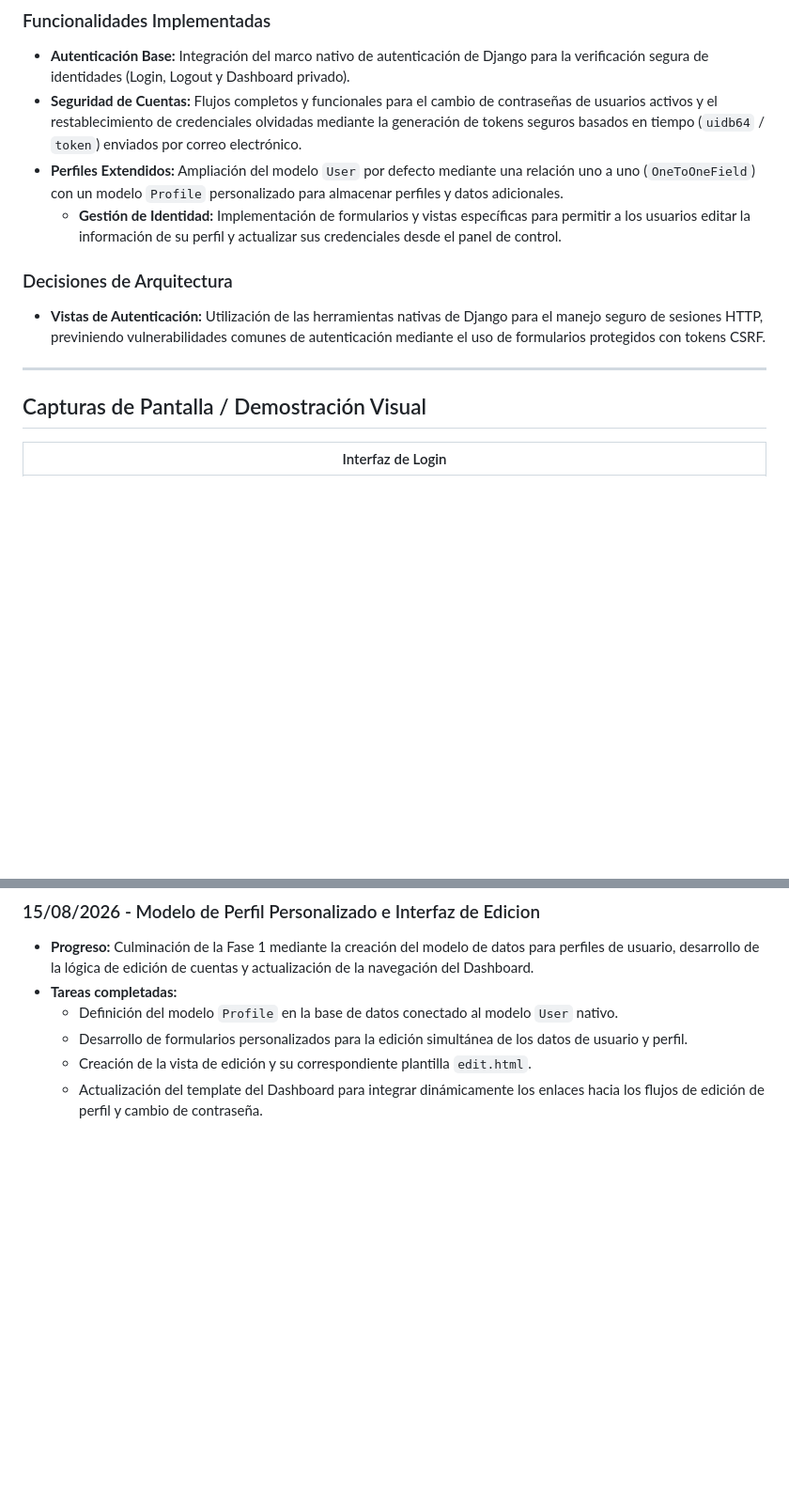
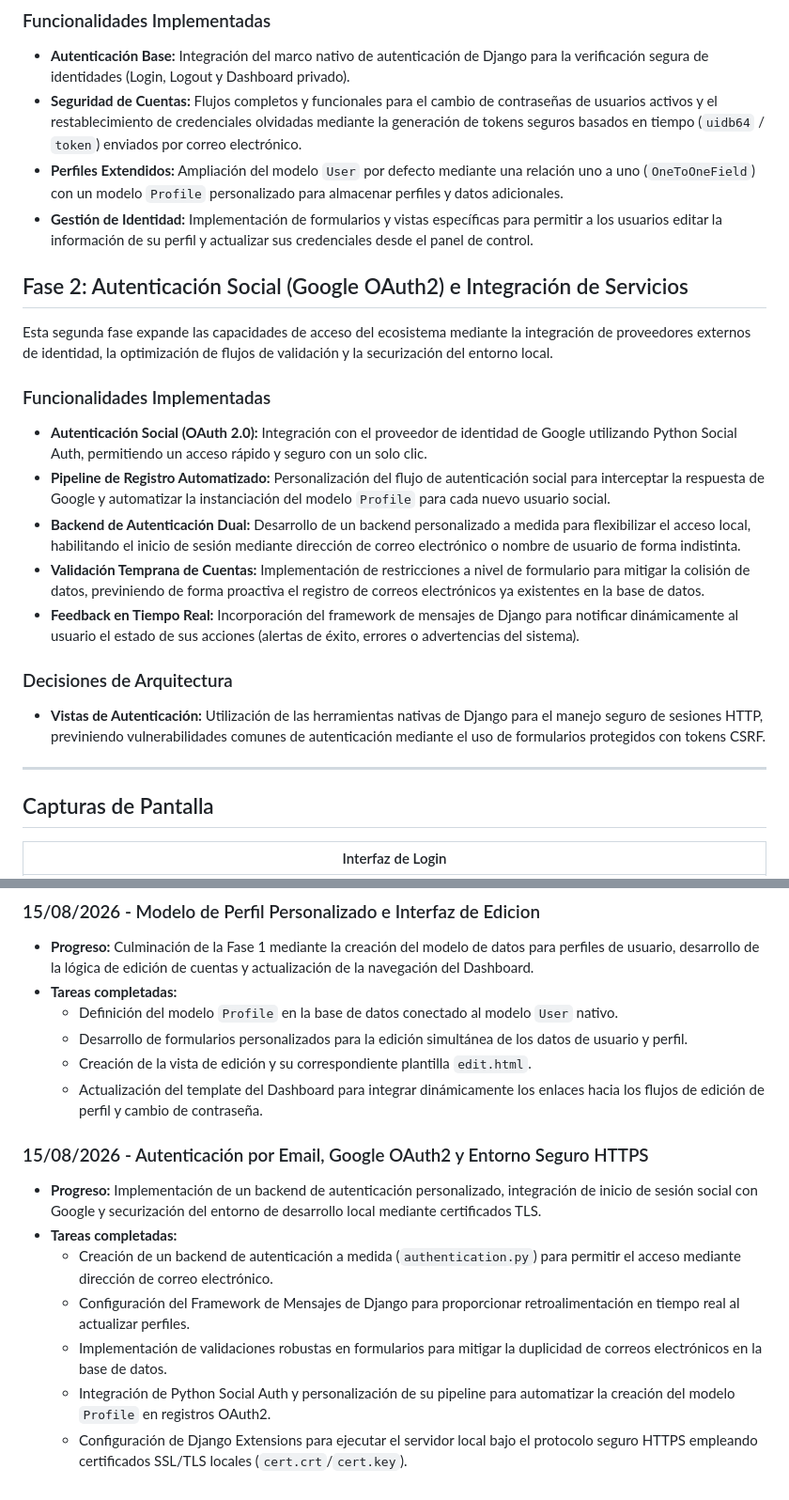
Before and after one commit to LuisRCh986/social-website, a Markdown page: README.md, 2 parts joined by grey strips. Shown at 94% size. GitHub-like rendering; blank space fills up the shorter version.

Commit message:
docs(readme): document phase 2 milestones in the build log

```diff
--- a/README.md
+++ b/README.md
@@ -23,14 +23,24 @@ Esta primera fase establece las bases de seguridad, persistencia de usuarios y m
 - **Autenticación Base:** Integración del marco nativo de autenticación de Django para la verificación segura de identidades (Login, Logout y Dashboard privado).
 - **Seguridad de Cuentas:** Flujos completos y funcionales para el cambio de contraseñas de usuarios activos y el restablecimiento de credenciales olvidadas mediante la generación de tokens seguros basados en tiempo (`uidb64` / `token`) enviados por correo electrónico.
 - **Perfiles Extendidos:** Ampliación del modelo `User` por defecto mediante una relación uno a uno (`OneToOneField`) con un modelo `Profile` personalizado para almacenar perfiles y datos adicionales.
-  - **Gestión de Identidad:** Implementación de formularios y vistas específicas para permitir a los usuarios editar la información de su perfil y actualizar sus credenciales desde el panel de control.
+- **Gestión de Identidad:** Implementación de formularios y vistas específicas para permitir a los usuarios editar la información de su perfil y actualizar sus credenciales desde el panel de control.
 
+## Fase 2: Autenticación Social (Google OAuth2) e Integración de Servicios
+
+Esta segunda fase expande las capacidades de acceso del ecosistema mediante la integración de proveedores externos de identidad, la optimización de flujos de validación y la securización del entorno local.
+
+### Funcionalidades Implementadas
+- **Autenticación Social (OAuth 2.0):** Integración con el proveedor de identidad de Google utilizando Python Social Auth, permitiendo un acceso rápido y seguro con un solo clic.
+- **Pipeline de Registro Automatizado:** Personalización del flujo de autenticación social para interceptar la respuesta de Google y automatizar la instanciación del modelo `Profile` para cada nuevo usuario social.
+- **Backend de Autenticación Dual:** Desarrollo de un backend personalizado a medida para flexibilizar el acceso local, habilitando el inicio de sesión mediante dirección de correo electrónico o nombre de usuario de forma indistinta.
+- **Validación Temprana de Cuentas:** Implementación de restricciones a nivel de formulario para mitigar la colisión de datos, previniendo de forma proactiva el registro de correos electrónicos ya existentes en la base de datos.
+- **Feedback en Tiempo Real:** Incorporación del framework de mensajes de Django para notificar dinámicamente al usuario el estado de sus acciones (alertas de éxito, errores o advertencias del sistema).
 
 ### Decisiones de Arquitectura
 *   **Vistas de Autenticación:** Utilización de las herramientas nativas de Django para el manejo seguro de sesiones HTTP, previniendo vulnerabilidades comunes de autenticación mediante el uso de formularios protegidos con tokens CSRF.
 ---
 
-## Capturas de Pantalla / Demostración Visual
+## Capturas de Pantalla
 
 |                               Interfaz de Login
 |:-----------------------------------------------------------------------------:
@@ -133,3 +153,12 @@ Utilizo esta sección para documentar el progreso diario del proyecto.
     *   Desarrollo de formularios personalizados para la edición simultánea de los datos de usuario y perfil.
     *   Creación de la vista de edición y su correspondiente plantilla `edit.html`.
     *   Actualización del template del Dashboard para integrar dinámicamente los enlaces hacia los flujos de edición de perfil y cambio de contraseña.
+
+### 15/08/2026 - Autenticación por Email, Google OAuth2 y Entorno Seguro HTTPS
+*   **Progreso:** Implementación de un backend de autenticación personalizado, integración de inicio de sesión social con Google y securización del entorno de desarrollo local mediante certificados TLS.
+*   **Tareas completadas:**
+    *   Creación de un backend de autenticación a medida (`authentication.py`) para permitir el acceso mediante dirección de correo electrónico.
+    *   Configuración del Framework de Mensajes de Django para proporcionar retroalimentación en tiempo real al actualizar perfiles.
+    *   Implementación de validaciones robustas en formularios para mitigar la duplicidad de correos electrónicos en la base de datos.
+    *   Integración de Python Social Auth y personalización de su pipeline para automatizar la creación del modelo `Profile` en registros OAuth2.
+    *   Configuración de Django Extensions para ejecutar el servidor local bajo el protocolo seguro HTTPS empleando certificados SSL/TLS locales (`cert.crt`/`cert.key`).
```
Also changed, not shown: other parts of README.md (+12 -2 lines).
